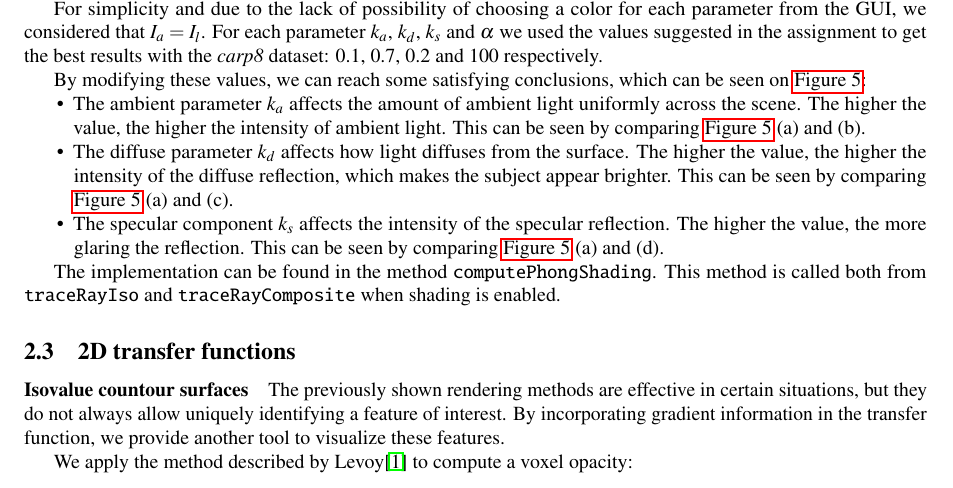
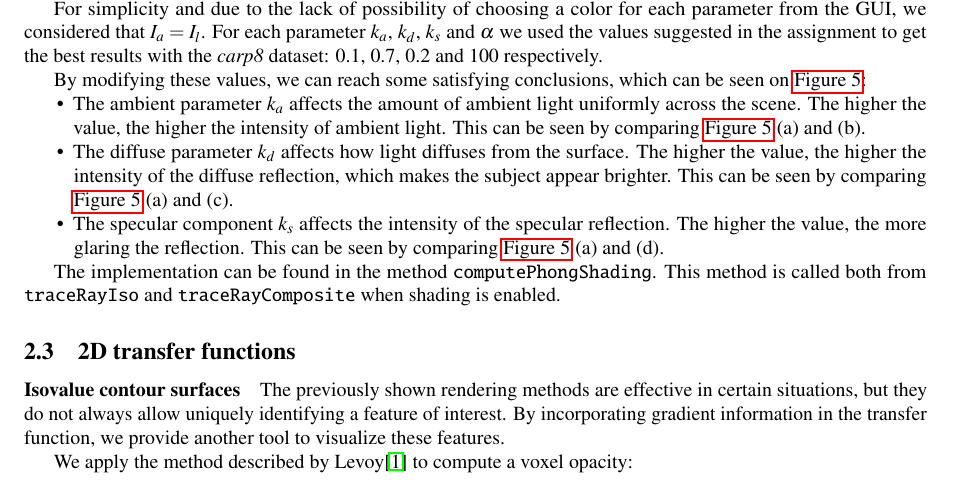
Before and after one commit to nimobeeren/2IMV20, a LaTeX document (docs/main.tex): part of page 2 of 10, cut so that both start at the same text. Compiled offline with pdfLaTeX.

Commit message:
fix a typo

```diff
--- a/docs/main.tex
+++ b/docs/main.tex
@@ -142,7 +142,7 @@ The implementation can be found in the method {\tt computePhongShading}. This me
 
 \subsection{2D transfer functions}
 
-\paragraph{Isovalue countour surfaces}
+\paragraph{Isovalue contour surfaces}
 
 The previously shown rendering methods are effective in certain situations, but they do not always allow uniquely identifying a feature of interest. By incorporating gradient information in the transfer function, we provide another tool to visualize these features.
 
```
